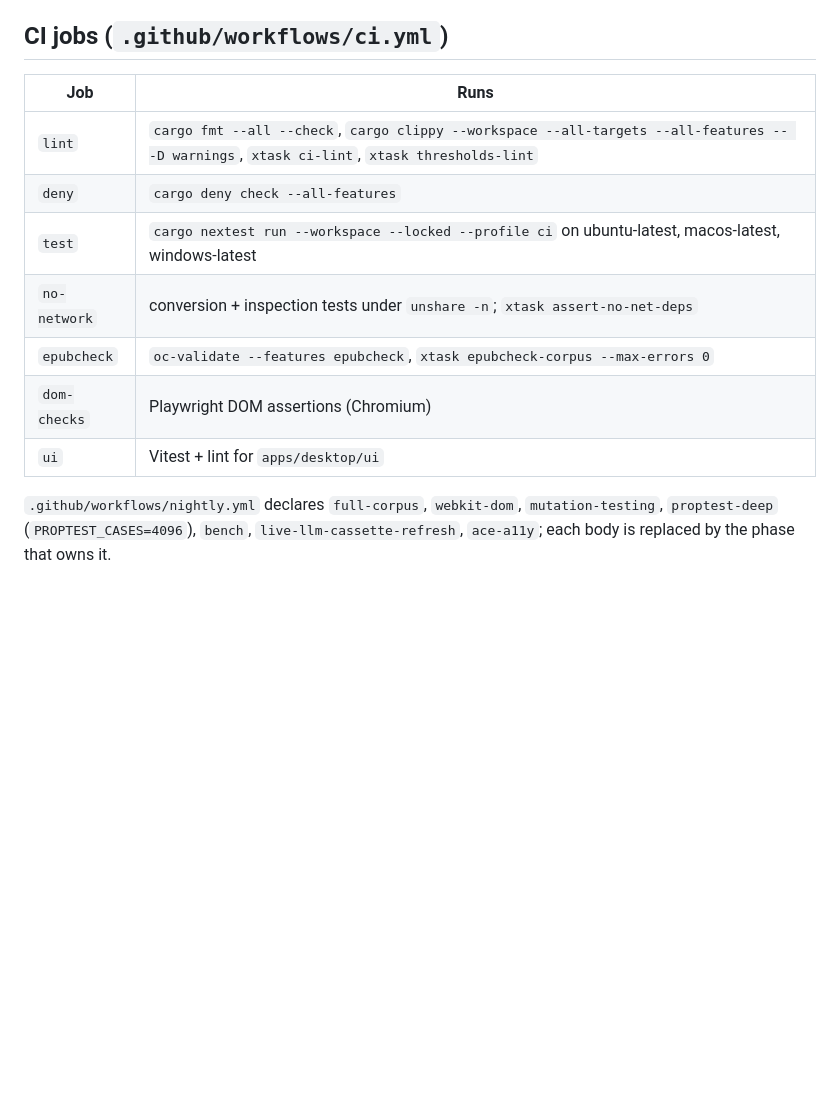
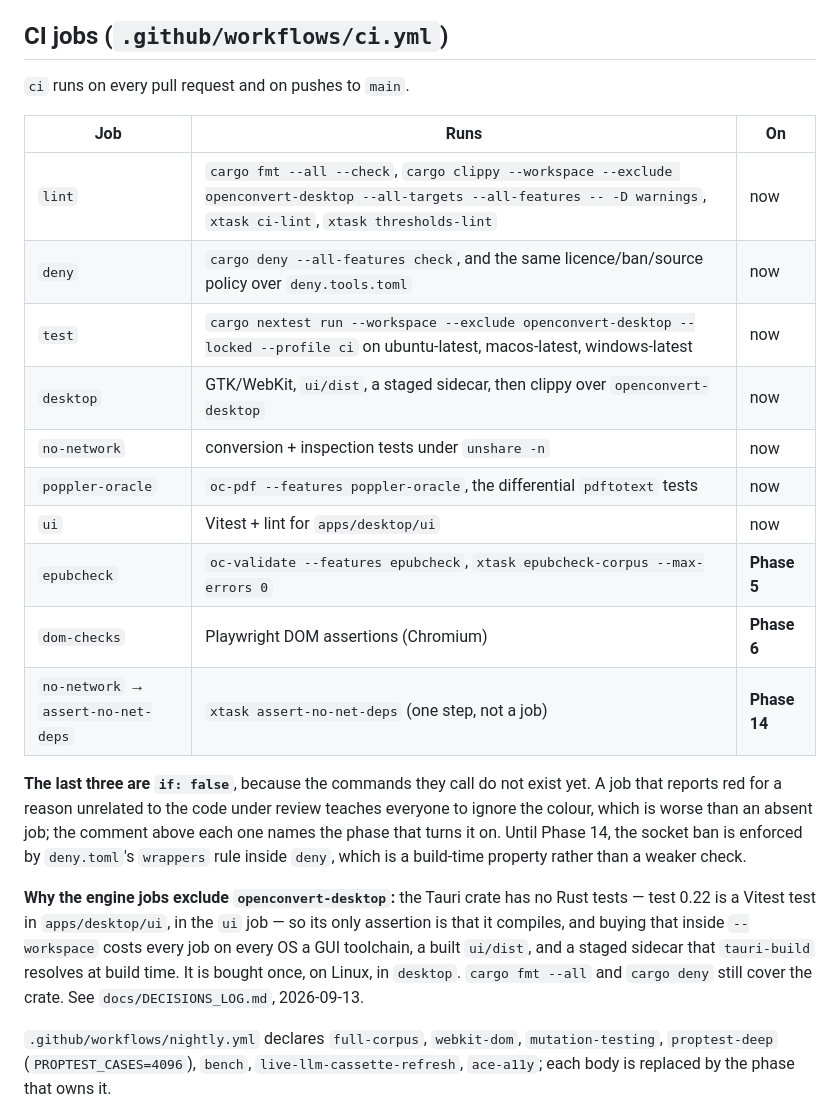
Before and after one commit to egeselbzgyk/openconvert, a Markdown page: docs/TEST_MATRIX.md, the part around the change. Rendered like a GitHub page; blank space fills up the shorter version.

Commit message:
docs: TEST_MATRIX's CI table now matches the workflow
Names the four jobs that run today, the three things gated to Phases 5, 6 and
14, and why the engine jobs exclude the Tauri crate. The old table listed
epubcheck and dom-checks as if they gated something; their commands do not
exist yet.

```diff
--- a/docs/TEST_MATRIX.md
+++ b/docs/TEST_MATRIX.md
@@ -11,15 +11,33 @@ CI job that enables that feature is named here (`IMPLEMENTATION_PLAN.md` §0.2).
 
 ## CI jobs (`.github/workflows/ci.yml`)
 
-| Job | Runs |
-|---|---|
-| `lint` | `cargo fmt --all --check`, `cargo clippy --workspace --all-targets --all-features -- -D warnings`, `xtask ci-lint`, `xtask thresholds-lint` |
-| `deny` | `cargo deny check --all-features` |
-| `test` | `cargo nextest run --workspace --locked --profile ci` on ubuntu-latest, macos-latest, windows-latest |
-| `no-network` | conversion + inspection tests under `unshare -n`; `xtask assert-no-net-deps` |
-| `epubcheck` | `oc-validate --features epubcheck`, `xtask epubcheck-corpus --max-errors 0` |
-| `dom-checks` | Playwright DOM assertions (Chromium) |
-| `ui` | Vitest + lint for `apps/desktop/ui` |
+`ci` runs on every pull request and on pushes to `main`.
+
+| Job | Runs | On |
+|---|---|---|
+| `lint` | `cargo fmt --all --check`, `cargo clippy --workspace --exclude openconvert-desktop --all-targets --all-features -- -D warnings`, `xtask ci-lint`, `xtask thresholds-lint` | now |
+| `deny` | `cargo deny --all-features check`, and the same licence/ban/source policy over `deny.tools.toml` | now |
+| `test` | `cargo nextest run --workspace --exclude openconvert-desktop --locked --profile ci` on ubuntu-latest, macos-latest, windows-latest | now |
+| `desktop` | GTK/WebKit, `ui/dist`, a staged sidecar, then clippy over `openconvert-desktop` | now |
+| `no-network` | conversion + inspection tests under `unshare -n` | now |
+| `poppler-oracle` | `oc-pdf --features poppler-oracle`, the differential `pdftotext` tests | now |
+| `ui` | Vitest + lint for `apps/desktop/ui` | now |
+| `epubcheck` | `oc-validate --features epubcheck`, `xtask epubcheck-corpus --max-errors 0` | **Phase 5** |
+| `dom-checks` | Playwright DOM assertions (Chromium) | **Phase 6** |
+| `no-network` → `assert-no-net-deps` | `xtask assert-no-net-deps` (one step, not a job) | **Phase 14** |
+
+**The last three are `if: false`**, because the commands they call do not exist yet. A job that
+reports red for a reason unrelated to the code under review teaches everyone to ignore the colour,
+which is worse than an absent job; the comment above each one names the phase that turns it on.
+Until Phase 14, the socket ban is enforced by `deny.toml`'s `wrappers` rule inside `deny`, which is
+a build-time property rather than a weaker check.
+
+**Why the engine jobs exclude `openconvert-desktop`:** the Tauri crate has no Rust tests — test 0.22
+is a Vitest test in `apps/desktop/ui`, in the `ui` job — so its only assertion is that it compiles,
+and buying that inside `--workspace` costs every job on every OS a GUI toolchain, a built
+`ui/dist`, and a staged sidecar that `tauri-build` resolves at build time. It is bought once, on
+Linux, in `desktop`. `cargo fmt --all` and `cargo deny` still cover the crate. See
+`docs/DECISIONS_LOG.md`, 2026-09-13.
 
 `.github/workflows/nightly.yml` declares `full-corpus`, `webkit-dom`, `mutation-testing`,
 `proptest-deep` (`PROPTEST_CASES=4096`), `bench`, `live-llm-cassette-refresh`, `ace-a11y`; each body is
```
